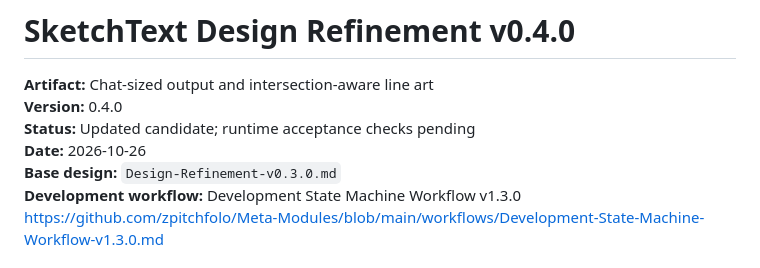
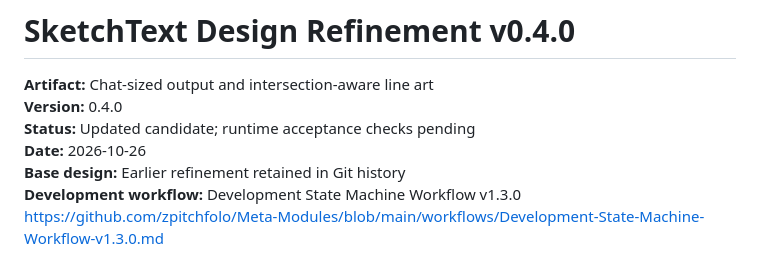
Before and after one commit to zpitchfolo/sketch-to-ascii, a Markdown page: docs/Design-Refinement-v0.4.0.md, the part around the change. Rendered like a GitHub page.

Commit message:
Point prior design reference to Git history

```diff
--- a/docs/Design-Refinement-v0.4.0.md
+++ b/docs/Design-Refinement-v0.4.0.md
@@ -4,7 +4,7 @@
 **Version:** 0.4.0
 **Status:** Updated candidate; runtime acceptance checks pending
 **Date:** 2026-10-26
-**Base design:** `Design-Refinement-v0.3.0.md`
+**Base design:** Earlier refinement retained in Git history
 **Development workflow:** Development State Machine Workflow v1.3.0
 https://github.com/zpitchfolo/Meta-Modules/blob/main/workflows/Development-State-Machine-Workflow-v1.3.0.md
 
```
